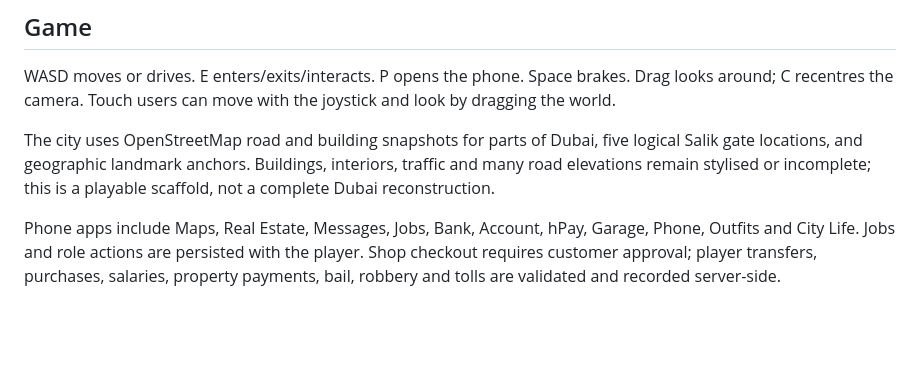
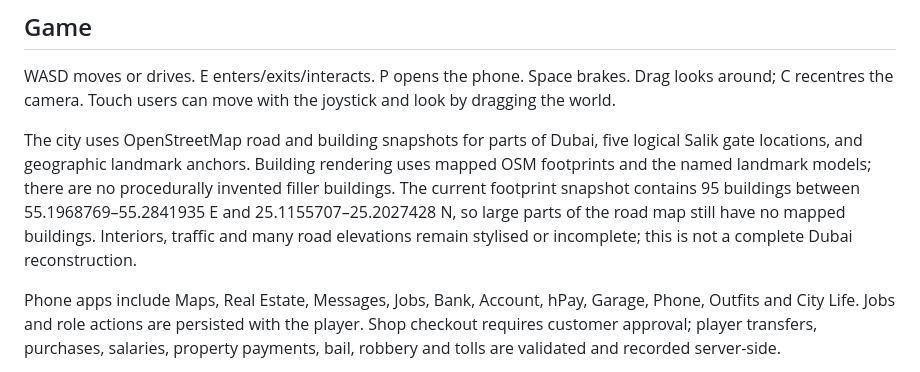
Before and after one commit to UnrealCake8/gcav-build, a Markdown page: README.md, the part around the change. Rendered like a GitHub page; blank space fills up the shorter version.

```diff
--- a/README.md
+++ b/README.md
@@ -35,7 +35,7 @@ The registration table is preserved. The game uses `gca_profiles`, private `gca_
 
 WASD moves or drives. E enters/exits/interacts. P opens the phone. Space brakes. Drag looks around; C recentres the camera. Touch users can move with the joystick and look by dragging the world.
 
-The city uses OpenStreetMap road and building snapshots for parts of Dubai, five logical Salik gate locations, and geographic landmark anchors. Buildings, interiors, traffic and many road elevations remain stylised or incomplete; this is a playable scaffold, not a complete Dubai reconstruction.
+The city uses OpenStreetMap road and building snapshots for parts of Dubai, five logical Salik gate locations, and geographic landmark anchors. Building rendering uses mapped OSM footprints and the named landmark models; there are no procedurally invented filler buildings. The current footprint snapshot contains 95 buildings between 55.1968769–55.2841935 E and 25.1155707–25.2027428 N, so large parts of the road map still have no mapped buildings. Interiors, traffic and many road elevations remain stylised or incomplete; this is not a complete Dubai reconstruction.
 
 Phone apps include Maps, Real Estate, Messages, Jobs, Bank, Account, hPay, Garage, Phone, Outfits and City Life. Jobs and role actions are persisted with the player. Shop checkout requires customer approval; player transfers, purchases, salaries, property payments, bail, robbery and tolls are validated and recorded server-side.
 
```
